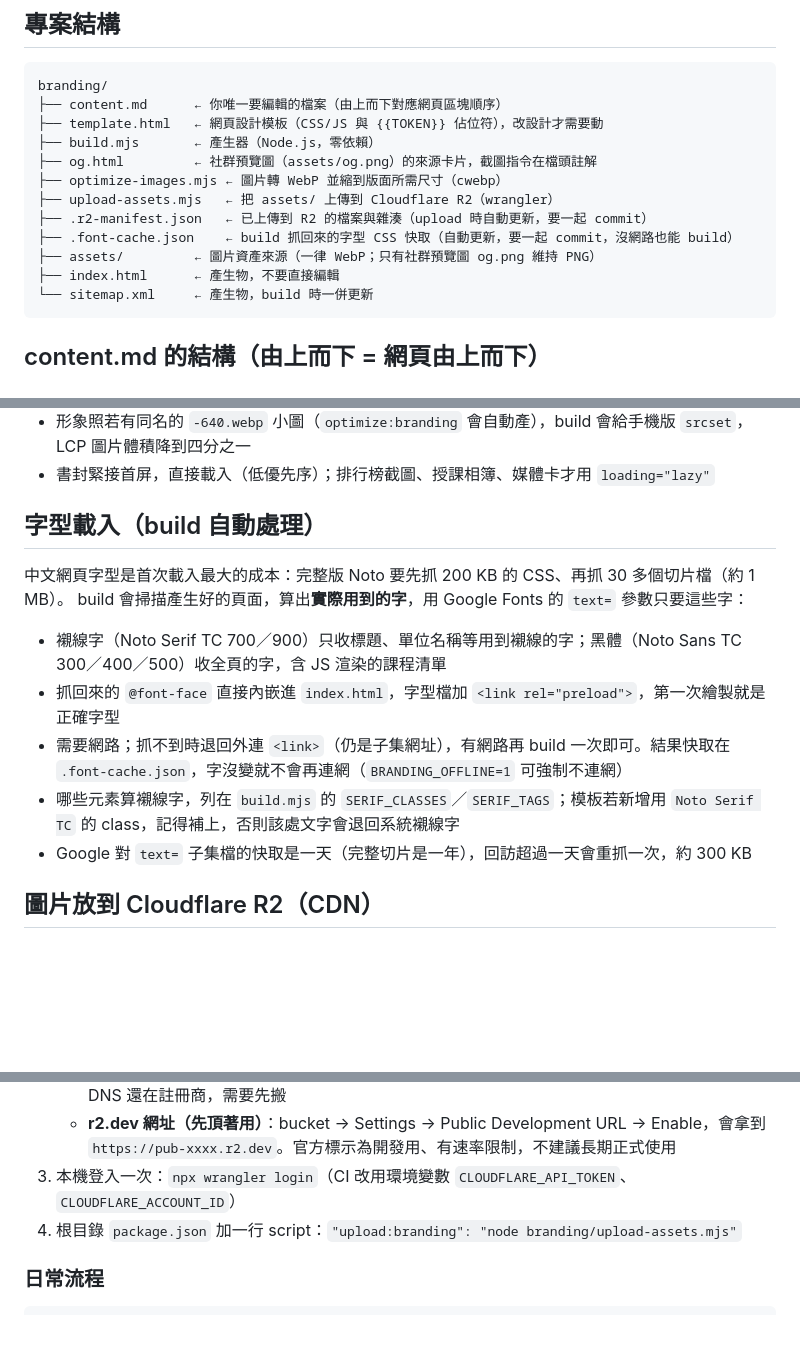
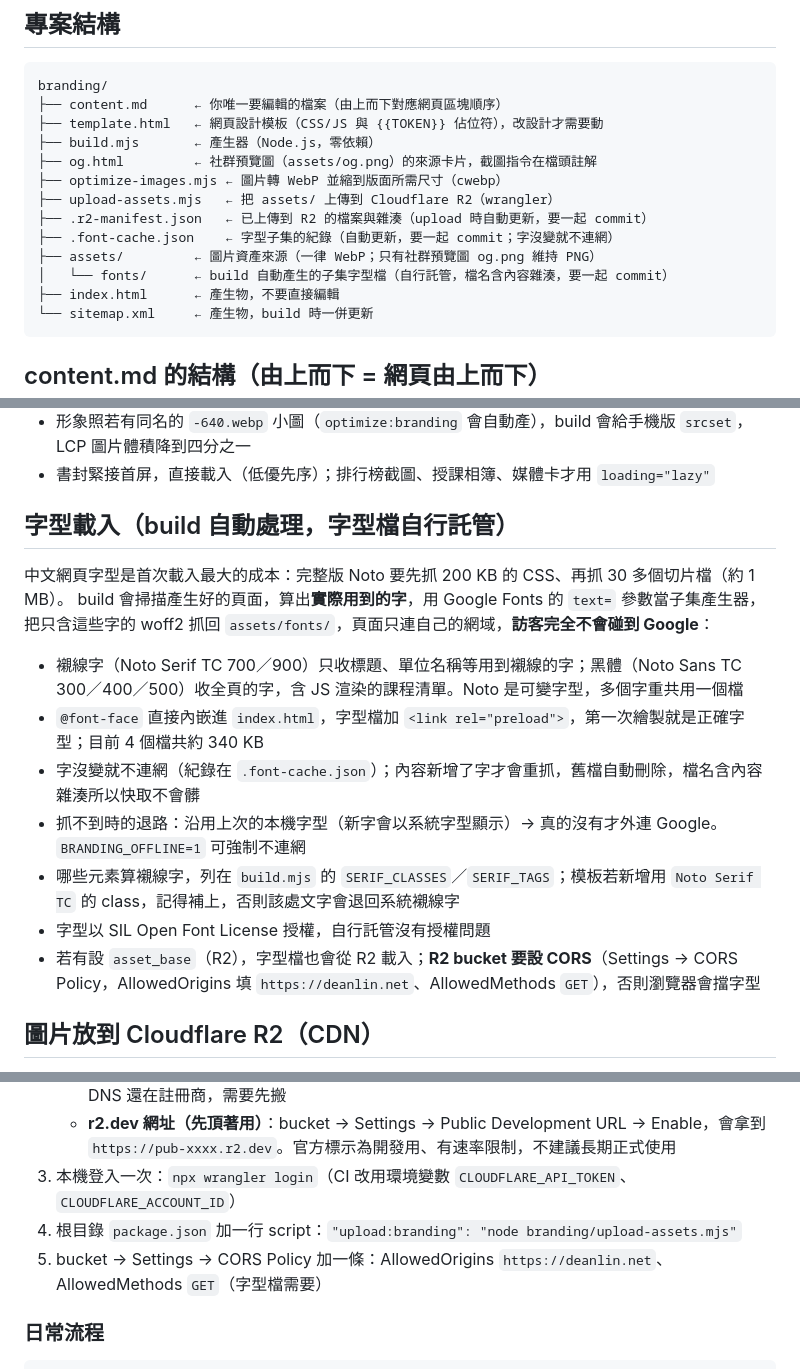
Before and after one commit to dean9703111/branding, a Markdown page: README.md, 3 parts joined by grey strips. Rendered like a GitHub page; blank space fills up the shorter version.

Commit message:
docs: 字型自行託管與 R2 CORS 設定說明
Co-Authored-By: Claude Fable 5.1 <noreply@anthropic.com>
Claude-Session: https://claude.ai/code/session_014UFGgULZPJxSz2ySmUevm3

````diff
--- a/README.md
+++ b/README.md
@@ -23,8 +23,9 @@ branding/
 ├── optimize-images.mjs ← 圖片轉 WebP 並縮到版面所需尺寸（cwebp）
 ├── upload-assets.mjs   ← 把 assets/ 上傳到 Cloudflare R2（wrangler）
 ├── .r2-manifest.json   ← 已上傳到 R2 的檔案與雜湊（upload 時自動更新，要一起 commit）
-├── .font-cache.json    ← build 抓回來的字型 CSS 快取（自動更新，要一起 commit，沒網路也能 build）
+├── .font-cache.json    ← 字型子集的紀錄（自動更新，要一起 commit；字沒變就不連網）
 ├── assets/         ← 圖片資產來源（一律 WebP；只有社群預覽圖 og.png 維持 PNG）
+│   └── fonts/      ← build 自動產生的子集字型檔（自行託管，檔名含內容雜湊，要一起 commit）
 ├── index.html      ← 產生物，不要直接編輯
 └── sitemap.xml     ← 產生物，build 時一併更新
 ```
@@ -62,16 +63,19 @@ branding/
 - 形象照若有同名的 `-640.webp` 小圖（`optimize:branding` 會自動產），build 會給手機版 `srcset`，LCP 圖片體積降到四分之一
 - 書封緊接首屏，直接載入（低優先序）；排行榜截圖、授課相簿、媒體卡才用 `loading="lazy"`
 
-## 字型載入（build 自動處理）
+## 字型載入（build 自動處理，字型檔自行託管）
 
 中文網頁字型是首次載入最大的成本：完整版 Noto 要先抓 200 KB 的 CSS、再抓 30 多個切片檔（約 1 MB）。
-build 會掃描產生好的頁面，算出**實際用到的字**，用 Google Fonts 的 `text=` 參數只要這些字：
+build 會掃描產生好的頁面，算出**實際用到的字**，用 Google Fonts 的 `text=` 參數當子集產生器，
+把只含這些字的 woff2 抓回 `assets/fonts/`，頁面只連自己的網域，**訪客完全不會碰到 Google**：
 
-- 襯線字（Noto Serif TC 700／900）只收標題、單位名稱等用到襯線的字；黑體（Noto Sans TC 300／400／500）收全頁的字，含 JS 渲染的課程清單
-- 抓回來的 `@font-face` 直接內嵌進 `index.html`，字型檔加 `<link rel="preload">`，第一次繪製就是正確字型
-- 需要網路；抓不到時退回外連 `<link>`（仍是子集網址），有網路再 build 一次即可。結果快取在 `.font-cache.json`，字沒變就不會再連網（`BRANDING_OFFLINE=1` 可強制不連網）
+- 襯線字（Noto Serif TC 700／900）只收標題、單位名稱等用到襯線的字；黑體（Noto Sans TC 300／400／500）收全頁的字，含 JS 渲染的課程清單。Noto 是可變字型，多個字重共用一個檔
+- `@font-face` 直接內嵌進 `index.html`，字型檔加 `<link rel="preload">`，第一次繪製就是正確字型；目前 4 個檔共約 340 KB
+- 字沒變就不連網（紀錄在 `.font-cache.json`）；內容新增了字才會重抓，舊檔自動刪除，檔名含內容雜湊所以快取不會髒
+- 抓不到時的退路：沿用上次的本機字型（新字會以系統字型顯示）→ 真的沒有才外連 Google。`BRANDING_OFFLINE=1` 可強制不連網
 - 哪些元素算襯線字，列在 `build.mjs` 的 `SERIF_CLASSES`／`SERIF_TAGS`；模板若新增用 `Noto Serif TC` 的 class，記得補上，否則該處文字會退回系統襯線字
-- Google 對 `text=` 子集檔的快取是一天（完整切片是一年），回訪超過一天會重抓一次，約 300 KB
+- 字型以 SIL Open Font License 授權，自行託管沒有授權問題
+- 若有設 `asset_base`（R2），字型檔也會從 R2 載入；**R2 bucket 要設 CORS**（Settings → CORS Policy，AllowedOrigins 填 `https://deanlin.net`、AllowedMethods `GET`），否則瀏覽器會擋字型
 
 ## 圖片放到 Cloudflare R2（CDN）
 
@@ -87,6 +91,7 @@ build 會掃描產生好的頁面，算出**實際用到的字**，用 Google Fo
    - **r2.dev 網址（先頂著用）**：bucket → Settings → Public Development URL → Enable，會拿到 `https://pub-xxxx.r2.dev`。官方標示為開發用、有速率限制，不建議長期正式使用
 3. 本機登入一次：`npx wrangler login`（CI 改用環境變數 `CLOUDFLARE_API_TOKEN`、`CLOUDFLARE_ACCOUNT_ID`）
 4. 根目錄 `package.json` 加一行 script：`"upload:branding": "node branding/upload-assets.mjs"`
+5. bucket → Settings → CORS Policy 加一條：AllowedOrigins `https://deanlin.net`、AllowedMethods `GET`（字型檔需要）
 
 ### 日常流程
 
````
